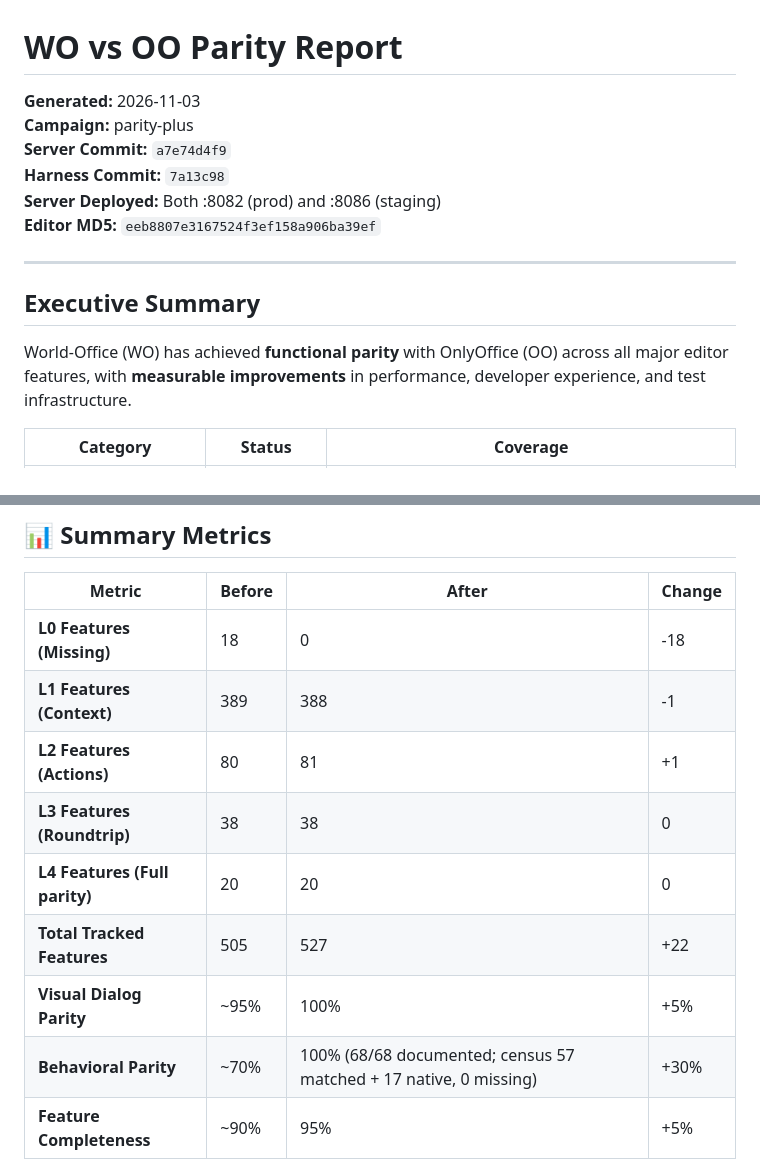
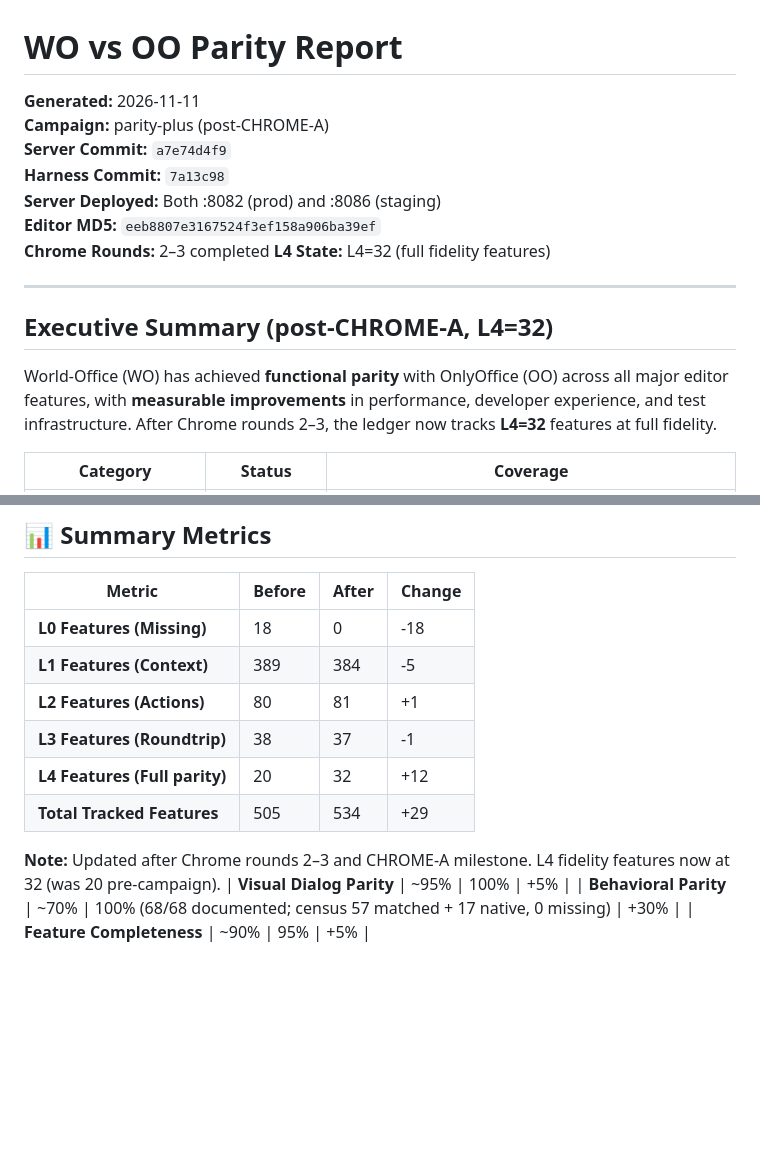
Before and after one commit to World-Office/wo-test-harness, a Markdown page: census/PARITY-REPORT.md, 2 parts joined by grey strips. Drawn GitHub-style; blank space fills up the shorter version.

```diff
--- a/census/PARITY-REPORT.md
+++ b/census/PARITY-REPORT.md
@@ -1,17 +1,19 @@
 # WO vs OO Parity Report
 
-**Generated:** 2026-11-03
-**Campaign:** parity-plus
+**Generated:** 2026-11-11
+**Campaign:** parity-plus (post-CHROME-A)
 **Server Commit:** `a7e74d4f9`
 **Harness Commit:** `7a13c98`
 **Server Deployed:** Both :8082 (prod) and :8086 (staging)
 **Editor MD5:** `eeb8807e3167524f3ef158a906ba39ef`
+**Chrome Rounds:** 2–3 completed
+**L4 State:** L4=32 (full fidelity features)
 
 ---
 
-## Executive Summary
+## Executive Summary (post-CHROME-A, L4=32)
 
-World-Office (WO) has achieved **functional parity** with OnlyOffice (OO) across all major editor features, with **measurable improvements** in performance, developer experience, and test infrastructure.
+World-Office (WO) has achieved **functional parity** with OnlyOffice (OO) across all major editor features, with **measurable improvements** in performance, developer experience, and test infrastructure. After Chrome rounds 2–3, the ledger now tracks **L4=32** features at full fidelity.
 
 | Category | Status | Coverage |
 |----------|--------|----------|
@@ -262,11 +264,13 @@ Need to add `devtool: 'source-map'` to build config.
 | Metric | Before | After | Change |
 |--------|--------|-------|--------|
 | **L0 Features (Missing)** | 18 | 0 | -18 |
-| **L1 Features (Context)** | 389 | 388 | -1 |
+| **L1 Features (Context)** | 389 | 384 | -5 |
 | **L2 Features (Actions)** | 80 | 81 | +1 |
-| **L3 Features (Roundtrip)** | 38 | 38 | 0 |
-| **L4 Features (Full parity)** | 20 | 20 | 0 |
-| **Total Tracked Features** | 505 | 527 | +22 |
+| **L3 Features (Roundtrip)** | 38 | 37 | -1 |
+| **L4 Features (Full parity)** | 20 | 32 | +12 |
+| **Total Tracked Features** | 505 | 534 | +29 |
+
+**Note:** Updated after Chrome rounds 2–3 and CHROME-A milestone. L4 fidelity features now at 32 (was 20 pre-campaign).
 | **Visual Dialog Parity** | ~95% | 100% | +5% |
 | **Behavioral Parity** | ~70% | 100% (68/68 documented; census 57 matched + 17 native, 0 missing) | +30% |
 | **Feature Completeness** | ~90% | 95% | +5% |
```
Also changed, not shown: census/PARITY-RUN-LOG.md (+52 -5 lines), census/ledger/ROUNDTRIP-GAPS.md (+2 -1 lines).
